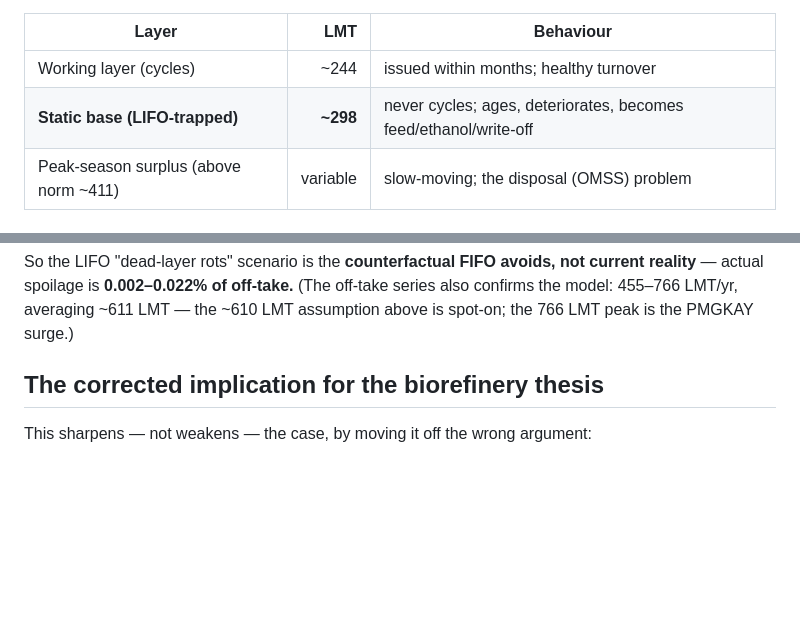
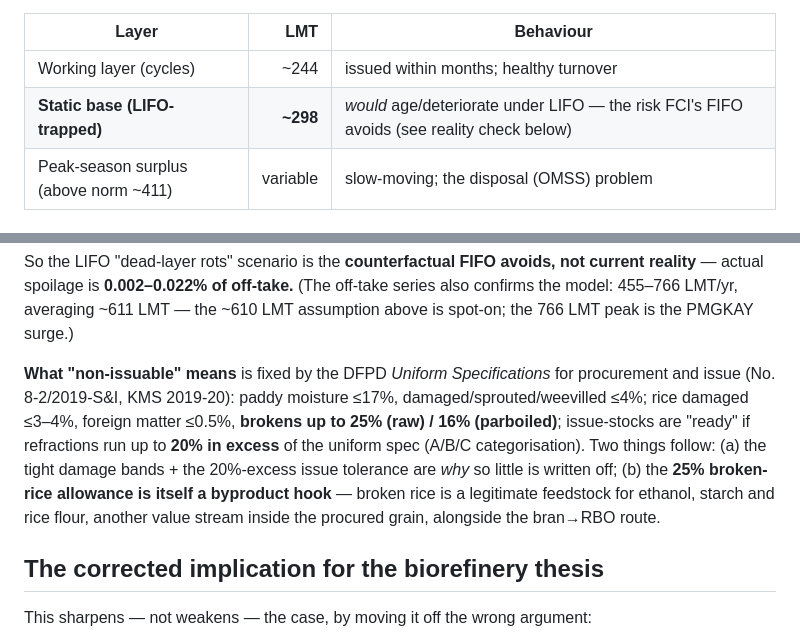
Before and after one commit to herrrickshaw/FCI-warehouse-MSPvsMSV, a Markdown page: report/warehouse-utilisation-fifo-lifo.md, 2 parts joined by grey strips. Rendered like a GitHub page; blank space fills up the shorter version.

Commit message:
docs: add DFPD Uniform Specifications basis to utilisation report
Defines 'non-issuable' (paddy moisture <=17%, damaged <=4%; rice brokens <=25% raw/16% parboiled, 20%-excess
issue tolerance, A/B/C categorisation) -- explains why write-offs are tiny. Notes 25% broken-rice allowance
as a byproduct hook (ethanol/starch/flour), alongside bran->RBO. Source: DFPD No.8-2/2019-S&I KMS 2019-20.

Co-Authored-By: Claude Opus 4.8 <noreply@anthropic.com>

```diff
--- a/report/warehouse-utilisation-fifo-lifo.md
+++ b/report/warehouse-utilisation-fifo-lifo.md
@@ -56,7 +56,7 @@ minus trough) actually churns.
 | Layer | LMT | Behaviour |
 |---|---:|---|
 | Working layer (cycles) | ~244 | issued within months; healthy turnover |
-| **Static base (LIFO-trapped)** | **~298** | never cycles; ages, deteriorates, becomes feed/ethanol/write-off |
+| **Static base (LIFO-trapped)** | **~298** | *would* age/deteriorate under LIFO — the risk FCI's FIFO avoids (see reality check below) |
 | Peak-season surplus (above norm ~411) | variable | slow-moving; the disposal (OMSS) problem |
 
 ## Reality check — FCI *does* follow FIFO, and spoilage is negligible
@@ -78,6 +78,14 @@ result shows it works — **damaged/non-issuable grain is a rounding error:**
 So the LIFO "dead-layer rots" scenario is the **counterfactual FIFO avoids, not current reality** — actual
 spoilage is **0.002–0.022% of off-take.** (The off-take series also confirms the model: 455–766 LMT/yr,
 averaging ~611 LMT — the ~610 LMT assumption above is spot-on; the 766 LMT peak is the PMGKAY surge.)
+
+**What "non-issuable" means** is fixed by the DFPD *Uniform Specifications* for procurement and issue
+(No. 8-2/2019-S&I, KMS 2019-20): paddy moisture ≤17%, damaged/sprouted/weevilled ≤4%; rice damaged ≤3–4%,
+foreign matter ≤0.5%, **brokens up to 25% (raw) / 16% (parboiled)**; issue-stocks are "ready" if refractions
+run up to **20% in excess** of the uniform spec (A/B/C categorisation). Two things follow: (a) the tight
+damage bands + the 20%-excess issue tolerance are *why* so little is written off; (b) the **25% broken-rice
+allowance is itself a byproduct hook** — broken rice is a legitimate feedstock for ethanol, starch and rice
+flour, another value stream inside the procured grain, alongside the bran→RBO route.
 
 ## The corrected implication for the biorefinery thesis
 
```
